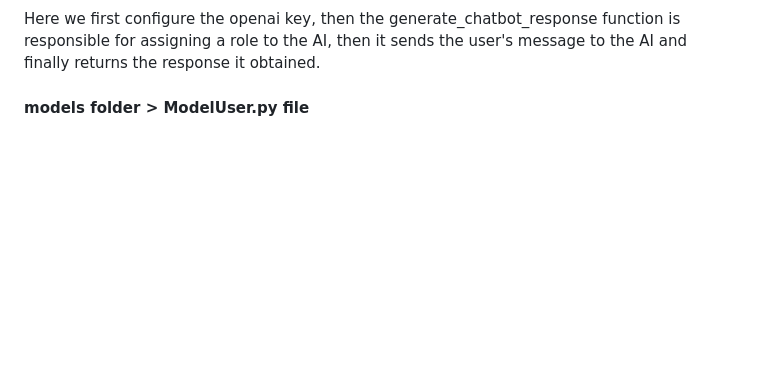
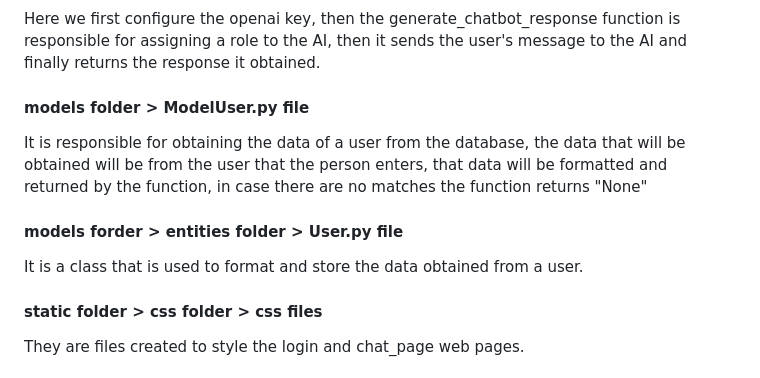
Before and after one commit to sunnyjoke/AI-chat-page, a Markdown page: src/README.md, the part around one of its changes. Rendered like a GitHub page; blank space fills up the shorter version.

Commit message:
README file finished

```diff
--- a/src/README.md
+++ b/src/README.md
@@ -99,3 +99,17 @@ Here we first configure the openai key, then the generate_chatbot_response funct
 
 
 #### models folder > ModelUser.py file
+
+It is responsible for obtaining the data of a user from the database, the data that will be obtained will be from the user that the person enters, that data will be formatted and returned by the function, in case there are no matches the function returns "None"
+
+
+#### models forder > entities folder > User.py file
+
+It is a class that is used to format and store the data obtained from a user.
+
+
+#### static folder > css folder > css files
+
+They are files created to style the login and chat_page web pages.
+
+
```
Also changed, not shown: other parts of src/README.md (+12 -0 lines).
